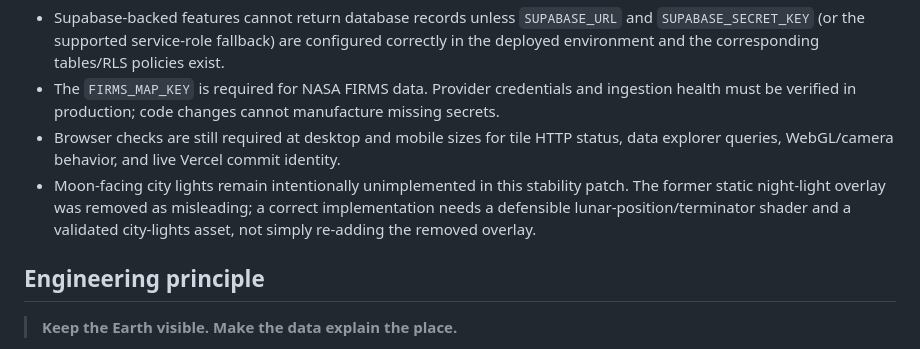
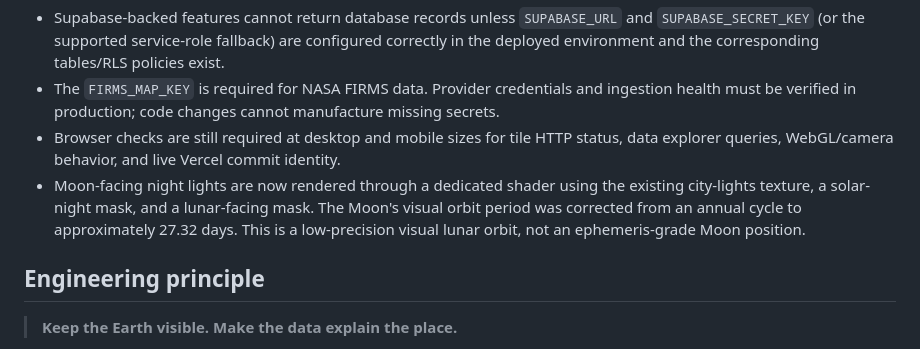
Before and after one commit to PerezChris99/3D-Earth, a Markdown page: docs/STATUS.md, the part around the change. Rendered like a GitHub page.

Commit message:
docs: record lunar-masked night-light implementation

```diff
--- a/docs/STATUS.md
+++ b/docs/STATUS.md
@@ -54,7 +54,7 @@ Still requires deployment/environment verification:
 - Supabase-backed features cannot return database records unless `SUPABASE_URL` and `SUPABASE_SECRET_KEY` (or the supported service-role fallback) are configured correctly in the deployed environment and the corresponding tables/RLS policies exist.
 - The `FIRMS_MAP_KEY` is required for NASA FIRMS data. Provider credentials and ingestion health must be verified in production; code changes cannot manufacture missing secrets.
 - Browser checks are still required at desktop and mobile sizes for tile HTTP status, data explorer queries, WebGL/camera behavior, and live Vercel commit identity.
-- Moon-facing city lights remain intentionally unimplemented in this stability patch. The former static night-light overlay was removed as misleading; a correct implementation needs a defensible lunar-position/terminator shader and a validated city-lights asset, not simply re-adding the removed overlay.
+- Moon-facing night lights are now rendered through a dedicated shader using the existing city-lights texture, a solar-night mask, and a lunar-facing mask. The Moon's visual orbit period was corrected from an annual cycle to approximately 27.32 days. This is a low-precision visual lunar orbit, not an ephemeris-grade Moon position.
 
 ## Engineering principle
 
```
